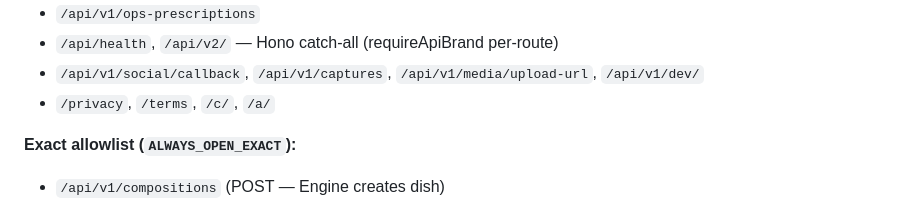
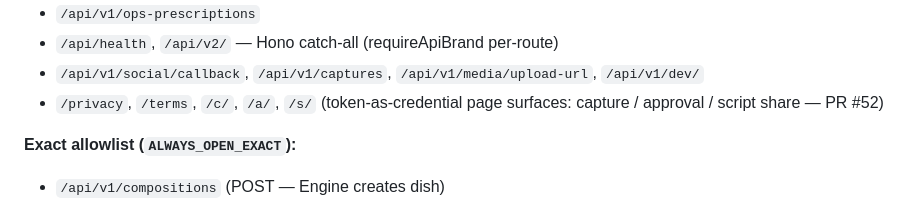
Before and after one commit to Vasanth19/skills, a Markdown page: c-cfw-social/auth.md, the part around the change. GitHub-like rendering.

Commit message:
docs(c-cfw-social): /s/ script-share prefix added to proxy allowlist (PR #52)
Co-Authored-By: Claude Opus 4.8 <noreply@anthropic.com>

```diff
--- a/c-cfw-social/auth.md
+++ b/c-cfw-social/auth.md
@@ -121,7 +121,7 @@ Return { brand, role, userId }
 - `/api/v1/ops-prescriptions`
 - `/api/health`, `/api/v2/` — Hono catch-all (requireApiBrand per-route)
 - `/api/v1/social/callback`, `/api/v1/captures`, `/api/v1/media/upload-url`, `/api/v1/dev/`
-- `/privacy`, `/terms`, `/c/`, `/a/`
+- `/privacy`, `/terms`, `/c/`, `/a/`, `/s/` (token-as-credential page surfaces: capture / approval / script share — PR #52)
 
 **Exact allowlist (`ALWAYS_OPEN_EXACT`):**
 - `/api/v1/compositions` (POST — Engine creates dish)
```
